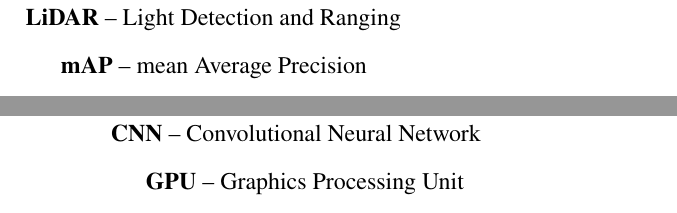
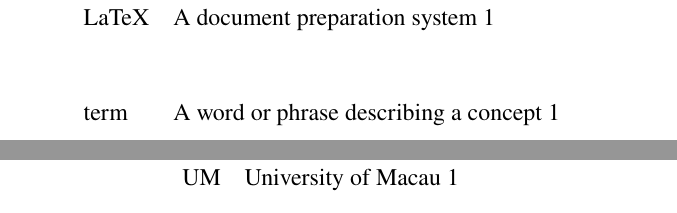
Before and after one commit to joelreis/umphdthesis, a LaTeX thesis (thesis.tex, which reads umphdthesis.cls): two parts of pages 12 and 13 of 23, joined at a grey line, cut at the place of the change. Compiled offline with pdfLaTeX.

Commit message:
Add glossary support and build docs
Added glossary and acronym support to the thesis template by introducing a dedicated glossary entries file and updating the class to load and print the glossary/abbreviation lists automatically.
I also added correct build steps for glossary generation and examples for using \gls and \glspl in the thesis.

```diff
--- a/thesis.tex
+++ b/thesis.tex
@@ -49,14 +49,10 @@
 
 % Glossary (optional)
 \begin{umphdglossary}
-\textbf{LiDAR} -- Light Detection and Ranging\par
-\textbf{mAP} -- mean Average Precision\par
 \end{umphdglossary}
 
 % List of Abbreviations (optional)
 \begin{umphdabbreviations}
-\textbf{CNN} -- Convolutional Neural Network\par
-\textbf{GPU} -- Graphics Processing Unit\par
 \end{umphdabbreviations}
 
 %------------------------------
--- a/umphdthesis.cls
+++ b/umphdthesis.cls
@@ -13,11 +13,11 @@
 \NeedsTeXFormat{LaTeX2e}
 \ProvidesClass{umphdthesis}[2026/10/12 v1.0 University of Macau PhD Thesis]
 
-%------------------------------------------------------------------------------
+%--------
 % Options
-%------------------------------------------------------------------------------
-\newif\if@umphd@twoside
-\@umphd@twosidetrue
+%--------
+\newif\if@umphd@twoside % Create a new boolean switch
+\@umphd@twosidetrue % Set the switch to true by default
 \DeclareOption{oneside}{\@umphd@twosidefalse}
 \DeclareOption{twoside}{\@umphd@twosidetrue}
 
@@ -25,25 +25,25 @@
 \@umphd@draftfalse
 \DeclareOption{draft}{\@umphd@drafttrue}
 
-\DeclareOption*{\PassOptionsToClass{\CurrentOption}{report}}
+\DeclareOption*{\PassOptionsToClass{\CurrentOption}{report}} % catch-all
 \ProcessOptions\relax
 
-%------------------------------------------------------------------------------
+%--------------------------
 % Base class: report (12pt)
-%------------------------------------------------------------------------------
+%--------------------------
 \if@umphd@twoside
 \LoadClass[12pt,a4paper,twoside,openright]{report}
 \else
 \LoadClass[12pt,a4paper,oneside,openany]{report}
 \fi
 
-%------------------------------------------------------------------------------
+%------------------
 % Required packages
-%------------------------------------------------------------------------------
+%------------------
 \RequirePackage[T1]{fontenc}
 \RequirePackage[utf8]{inputenc}
-\RequirePackage{newtxtext}      % Times-like text font
-\RequirePackage{newtxmath}      % Times-like math font
+\RequirePackage{newtxtext} % Times-like text font
+\RequirePackage{newtxmath} % Times-like math font
 \RequirePackage{geometry}
 \RequirePackage{setspace}
 \RequirePackage{fancyhdr}
@@ -53,15 +53,19 @@
 \RequirePackage{ifthen}
 \RequirePackage{etoolbox}
 \RequirePackage{ragged2e}
+\RequirePackage[acronym,toc]{glossaries-extra} % Also loads glossaries itself
 \RequirePackage{hyperref}
 \RequirePackage{bookmark}
 
-%------------------------------------------------------------------------------
-% Page geometry
+% If you swap this for \makenoidxglossaries, then replace \printglossary with \printnoidxglossary in the environments below.
+\makeglossaries
+
+%---------------------------------
+% Page geometry - see /docs/<>
 %   Binding edge (inner): 4 cm
 %   Other three margins: 2.5 cm
 %   twoside: inner = binding edge
-%------------------------------------------------------------------------------
+%---------------------------------
 \geometry{
 	a4paper,
 	inner=4cm,
@@ -161,6 +165,7 @@
 \newcommand{\umphd@degreeyear}{}
 \newcommand{\umphd@academicunit}{}
 \newcommand{\umphd@authoryear}{}
+\newcommand{\umphd@glossaryfile}{glossary-entries.tex}
 
 \newcommand{\thesistitle}[1]{%
 	\renewcommand{\umphd@title}{#1}%
@@ -177,18 +182,35 @@
 \newcommand{\umphdauthorformatted}{%
 	\MakeUppercase{\umphd@surnames}, \umphd@givennames
 }
-\newcommand{\thesissupervisor}[1]{\renewcommand{\umphd@supervisor}{#1}}
-\newcommand{\thesiscosupervisor}[1]{\renewcommand{\umphd@cosupervisor}{#1}}
-\newcommand{\thesisdepartment}[1]{\renewcommand{\umphd@department}{#1}}
-\newcommand{\thesisdegreetitle}[1]{\renewcommand{\umphd@degreetitle}{#1}}
-\newcommand{\thesisdegreeyear}[1]{\renewcommand{\umphd@degreeyear}{#1}}
-\newcommand{\thesisacademicunit}[1]{\renewcommand{\umphd@academicunit}{#1}}
-\newcommand{\thesisauthoryear}[1]{\renewcommand{\umphd@authoryear}{#1}}
+\newcommand{\thesissupervisor}[1]{%
+	\renewcommand{\umphd@supervisor}{#1}%
+}
+\newcommand{\thesiscosupervisor}[1]{%
+	\renewcommand{\umphd@cosupervisor}{#1}%
+}
+\newcommand{\thesisdepartment}[1]{%
+	\renewcommand{\umphd@department}{#1}%
+}
+\newcommand{\thesisdegreetitle}[1]{%
+	\renewcommand{\umphd@degreetitle}{#1}%
+}
+\newcommand{\thesisdegreeyear}[1]{%
+	\renewcommand{\umphd@degreeyear}{#1}%
+}
+\newcommand{\thesisacademicunit}[1]{%
+	\renewcommand{\umphd@academicunit}{#1}%
+}
+\newcommand{\thesisauthoryear}[1]{%
+	\renewcommand{\umphd@authoryear}{#1}%
+}
+\newcommand{\umphdglossaryfile}[1]{%
+	\renewcommand{\umphd@glossaryfile}{#1}
+}
 
-%------------------------------------------------------------------------------
+%----------------------------------------
 % Thesis cover (Appendix I - English)
 % Single-sided, centered, no page number
-%------------------------------------------------------------------------------
+%----------------------------------------
 \newcommand{\makecover}{%
 	\umphd@onesidedpage
 	\begin{titlepage}%
@@ -289,6 +311,17 @@
 	\umphd@restoregeometry
 }
 
+%-----------------
+% Acknowledgements
+%-----------------
+\newenvironment{umphdacknowledgements}{%
+	\pagenumbering{roman}%
+	\setcounter{page}{1}%
+	\chapter*{Acknowledgements}%
+	\addcontentsline{toc}{chapter}{Acknowledgements}%
+	\markboth{Acknowledgements}{Acknowledgements}%
+}
+
 %---------
 % Abstract
 %---------
@@ -329,35 +357,22 @@
 	\let\cleardoublepage\clearpage
 }
 
-%-----------------
-% Acknowledgements
-%-----------------
-\newenvironment{umphdacknowledgements}{%
-	\pagenumbering{roman}%
-	\setcounter{page}{1}%
-	\chapter*{Acknowledgements}%
-	\addcontentsline{toc}{chapter}{Acknowledgements}%
-	\markboth{Acknowledgements}{Acknowledgements}%
-}
-
 %---------------------------------
-% Glossary / List of Abbreviations
+% Glossary/List of Abbreviations
 %---------------------------------
 \newenvironment{umphdglossary}{%
-	\chapter*{Glossary}%
-	\addcontentsline{toc}{chapter}{Glossary}%
-	\markboth{Glossary}{Glossary}%
-}{%
 	\clearpage
-}
+	\let\cleardoublepage\clearpage
+	\printglossary[title={Glossary},toctitle={Glossary}]%
+	\clearpage
+}{}
 
 \newenvironment{umphdabbreviations}{%
-	\chapter*{List of Abbreviations}%
-	\addcontentsline{toc}{chapter}{List of Abbreviations}%
-	\markboth{List of Abbreviations}{List of Abbreviations}%
-}{%
 	\clearpage
-}
+	\let\cleardoublepage\clearpage
+	\printglossary[type=\acronymtype,title={List of Abbreviations},toctitle={List of Abbreviations}]%
+	\clearpage
+}{}
 
 %--------------------------------------
 % List of Tables and Figures (combined)
@@ -416,7 +431,19 @@
 		pdfauthor={\umphd@author},
 		pdfsubject={PhD Thesis, University of Macau}
 	}%
+	\IfFileExists{\umphd@glossaryfile}{%
+		\loadglsentries{\umphd@glossaryfile}%
+	}{}%
 }
+
+% Sensible defaults for a thesis
+\setglossarystyle{long}          % longtable-based, good for multi-page lists
+\renewcommand{\glossarypreamble}{\vspace{0.5em}}
+\setlength{\glsdescwidth}{0.75\textwidth}
+\setlength{\glspagelistwidth}{0.15\textwidth}
+
+% Abbreviation style: on first use, spell out; afterwards, short form
+\setabbreviationstyle[acronym]{long-short}
 
 %----------------------------------------------------------------
 % Convenience: build the entire front matter in the correct order
```
Also changed, not shown: glossary-entries.tex (added, +12 -0 lines), README.md, thesis.pdf, thesis.tex (4 more changed lines), umphdthesis.cls (37 more changed lines), 1 other file.
